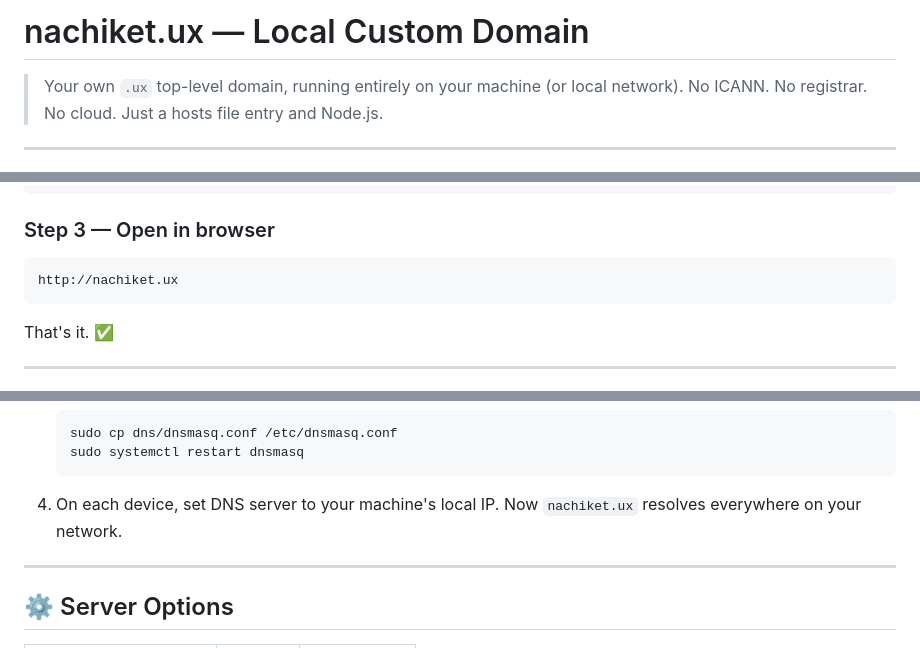
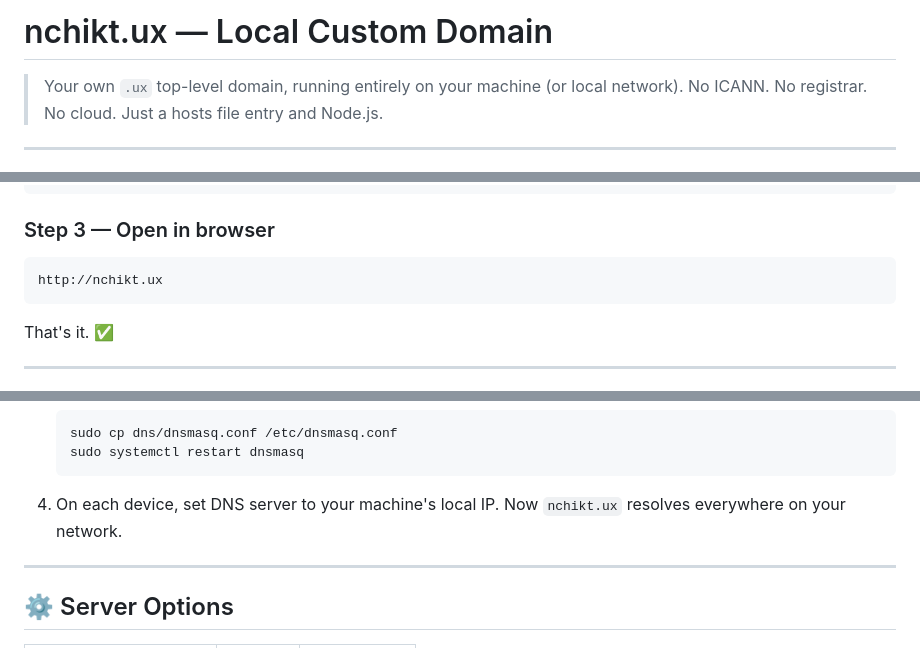
Before and after one commit to ncktmahajan/dotux, a Markdown page: README.md, 3 parts joined by grey strips. Rendered like a GitHub page.

````diff
--- a/README.md
+++ b/README.md
@@ -1,4 +1,4 @@
-# nachiket.ux — Local Custom Domain
+# nchikt.ux — Local Custom Domain
 
 > Your own `.ux` top-level domain, running entirely on your machine (or local network).
 > No ICANN. No registrar. No cloud. Just a hosts file entry and Node.js.
@@ -65,7 +65,7 @@ node server.js
 ### Step 3 — Open in browser
 
 ```
-http://nachiket.ux
+http://nchikt.ux
 ```
 
 That's it. ✅
@@ -136,7 +136,7 @@ sudo apt install dnsmasq
    ```
 
 4. On each device, set DNS server to your machine's local IP.
-   Now `nachiket.ux` resolves everywhere on your network.
+   Now `nchikt.ux` resolves everywhere on your network.
 
 ---
 
````
Also changed, not shown: other parts of README.md (+8 -8 lines).
